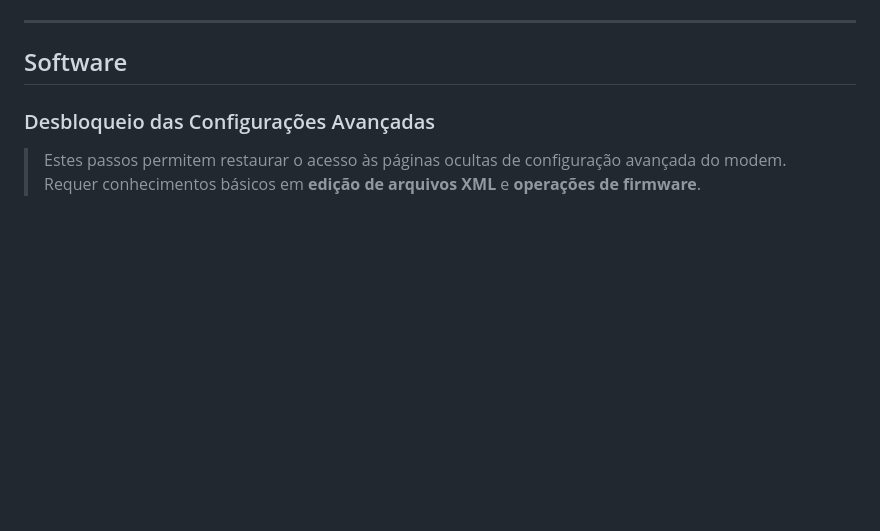
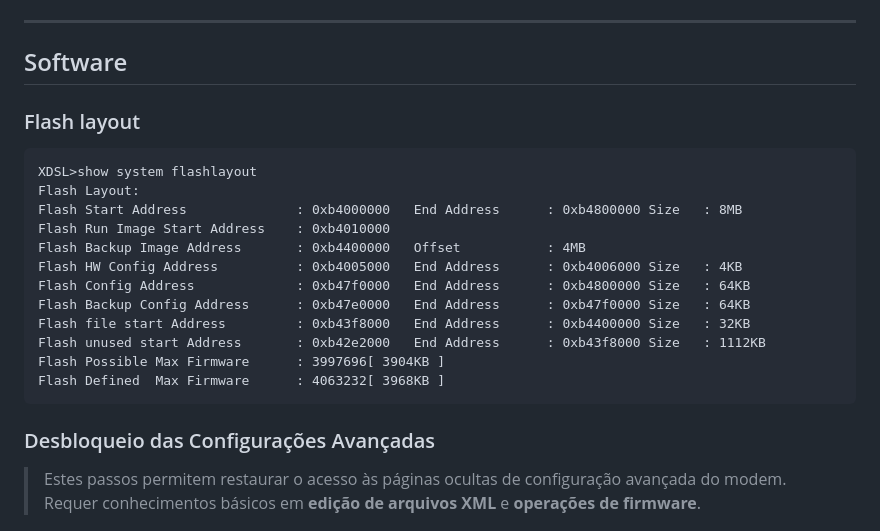
Before and after one commit to lucmsilva651/RouterHacking, a Markdown page: pages/RTV9015VW.md, the part around the change. GitHub-like rendering; blank space fills up the shorter version.

Commit message:
Add flash layout information to RTV9015VW.md
Added flash layout section with detailed memory addresses and sizes.

````diff
--- a/pages/RTV9015VW.md
+++ b/pages/RTV9015VW.md
@@ -55,6 +55,23 @@ Essa falha foi corrigida em atualizações posteriores de firmware. Entretanto,
 ---
 
 ## Software
+
+### Flash layout
+
+```
+XDSL>show system flashlayout
+Flash Layout:
+Flash Start Address              : 0xb4000000   End Address      : 0xb4800000 Size   : 8MB
+Flash Run Image Start Address    : 0xb4010000
+Flash Backup Image Address       : 0xb4400000   Offset           : 4MB
+Flash HW Config Address          : 0xb4005000   End Address      : 0xb4006000 Size   : 4KB
+Flash Config Address             : 0xb47f0000   End Address      : 0xb4800000 Size   : 64KB
+Flash Backup Config Address      : 0xb47e0000   End Address      : 0xb47f0000 Size   : 64KB
+Flash file start Address         : 0xb43f8000   End Address      : 0xb4400000 Size   : 32KB
+Flash unused start Address       : 0xb42e2000   End Address      : 0xb43f8000 Size   : 1112KB
+Flash Possible Max Firmware      : 3997696[ 3904KB ]
+Flash Defined  Max Firmware      : 4063232[ 3968KB ]
+```
 
 ### Desbloqueio das Configurações Avançadas
 
````
